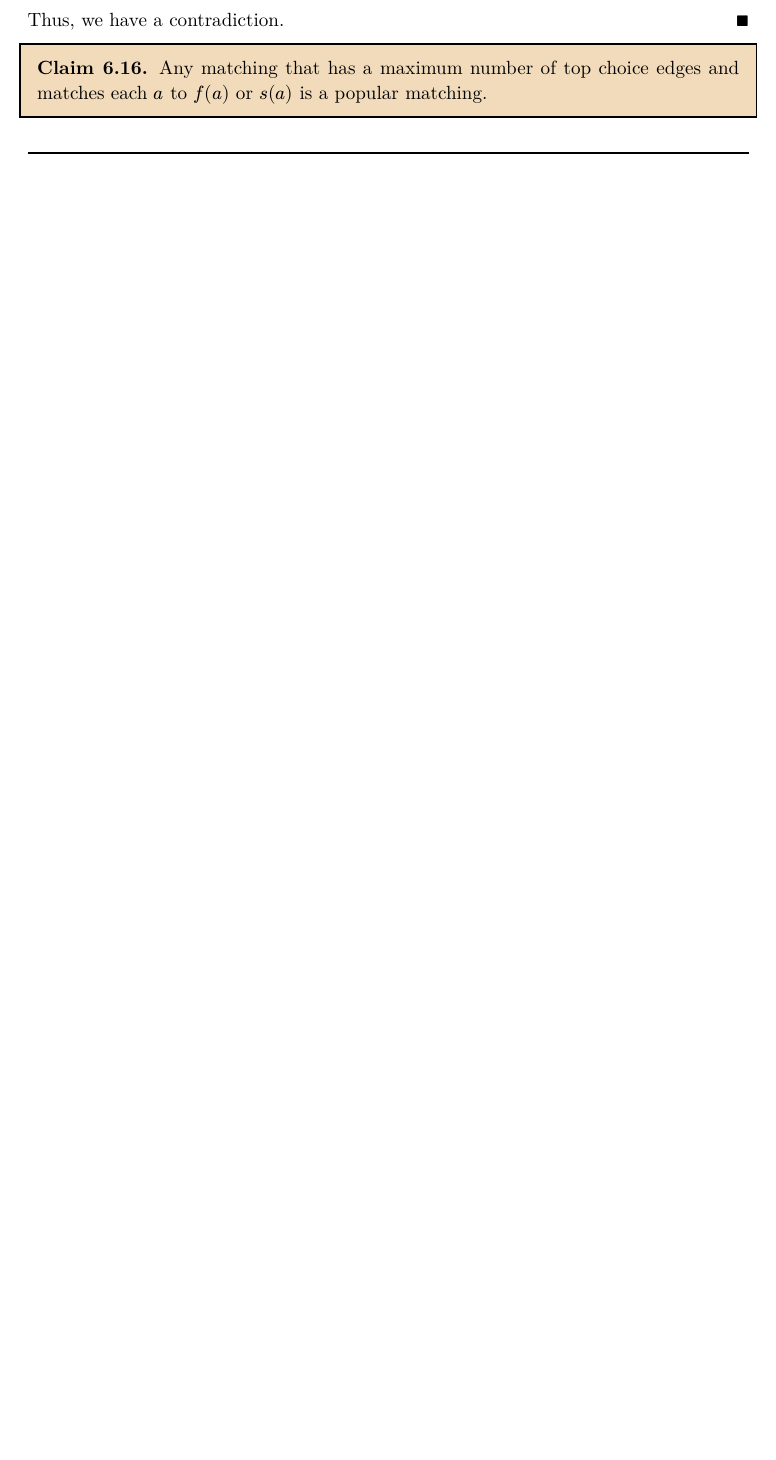
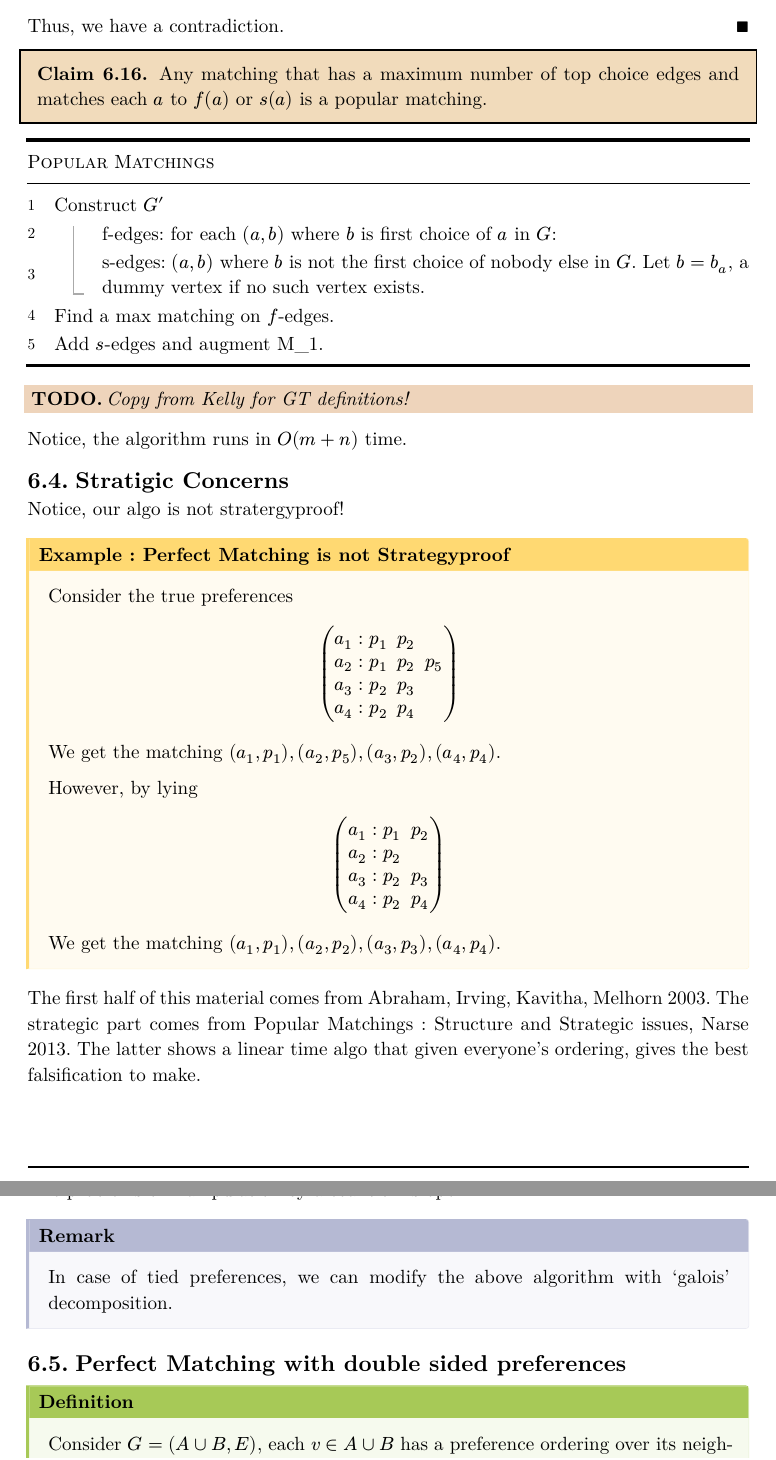
Before and after one commit to TheArjunAgarwal/sem3-notes, a Typst document (agth.typ): part of page 66 of 66 before the commit and two parts of pages 67 and 68 of 69 after it, the two joined at a grey line, cut so that both start at the same text, the shorter picture padded with empty space. The pictures show the PDF file Renders/agth.pdf that the author committed with the source.

Commit message:
chore: update generated PDFs and typst srcs

```diff
--- a/agth.typ
+++ b/agth.typ
@@ -2240,4 +2240,3 @@ Similerly in this case, Hospital $1$ has an incentive to not reprort $(1,2)$ so
 
   A popular matching is $M$ such that $M succ.eq M'$ for $M' in cal(M)$ where $cal(M)$ is the set of all matchings.
 ]
-This is not gurenteed to exist as
@@ -2284,3 +2289,58 @@ Notice, the converse is not neccesarily true.
 #claim[
   Any matching that has a maximum number of top choice edges and matches each $a$ to $f(a)$ or $s(a)$ is a popular matching.
 ]
+
+#psudo(title: "Popular Matchings")[
+  + Construct $G'$
+    + f-edges: for each $(a,b)$ where $b$ is first choice of $a$ in $G$:
+    + s-edges: $(a,b)$ where $b$ is not the first choice of nobody else in $G$. Let $b = b_a$, a dummy vertex if no such vertex exists.
+  + Find a max matching on $f$-edges.
+  + Add $s$-edges and augment M_1.
+]
+#todo[Copy from Kelly for GT definitions!]
+
+Notice, the algorithm runs in $O(m + n)$ time.
+
+== Stratigic Concerns
+Notice, our algo is not stratergyproof!
+#example(title:"Perfect Matching is not Strategyproof")[
+Consider the true preferences
+$
+mat(
+  a_1\: p_1, p_2;
+  a_2\: p_1, p_2, p_5;
+  a_3\: p_2, p_3;
+  a_4\: p_2, p_4;
+)
+$
+We  get the matching $(a_1, p_1),(a_2, p_5),(a_3, p_2), (a_4, p_4)$.
+
+However, by lying
+$
+mat(
+  a_1\: p_1, p_2;
+  a_2\: p_2;
+  a_3\: p_2, p_3;
+  a_4\: p_2, p_4;
+)
+$
+We get the matching $(a_1, p_1),(a_2, p_2), (a_3,p_3), (a_4, p_4)$.
+]
+
+The first half of this material comes from Abraham, Irving, Kavitha, Melhorn 2003. The strategic part comes from Popular Matchings : Structure and Strategic issues, Narse 2013. The latter shows a linear time algo that given everyone's ordering, gives the best falsification to make.
+
+The problems of manipulation by a coalition is open#footnote[Was in the 2013 paper, Prof. Prajakta is not sure if it still is.]
+
+#remark[
+  In case of tied preferences, we can modify the above algorithm with 'galois' decomposition.
+]
+== Perfect Matching with double sided preferences
+#definition()[
+  Consider $G = (A union B, E)$, each $v in A union B$ has a preference ordering over its neighbours.
+
+  We want to find a popular matching in $G$
+]
+#thm[
+  A popular matching always exists and is computable in $O(m+n)$ time where $n = |V|$ and $m = |E|$.
+]
+#thm[
```
Also changed, not shown: Renders/agth.pdf, agth.typ (40 more changed lines).
